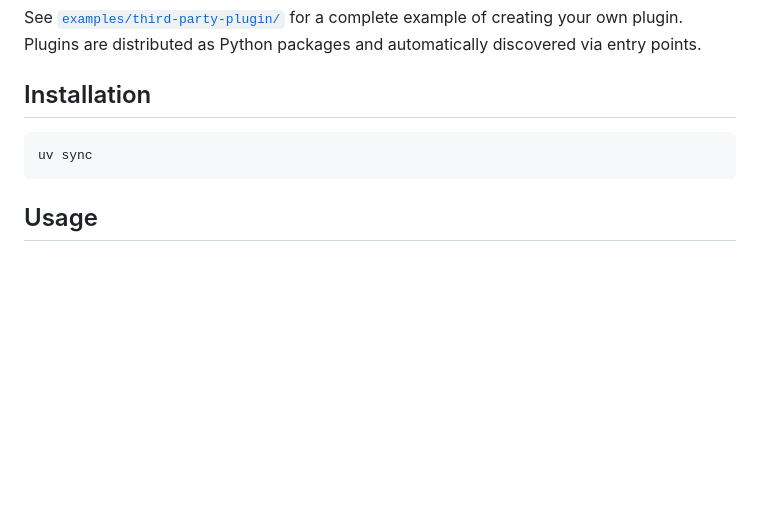
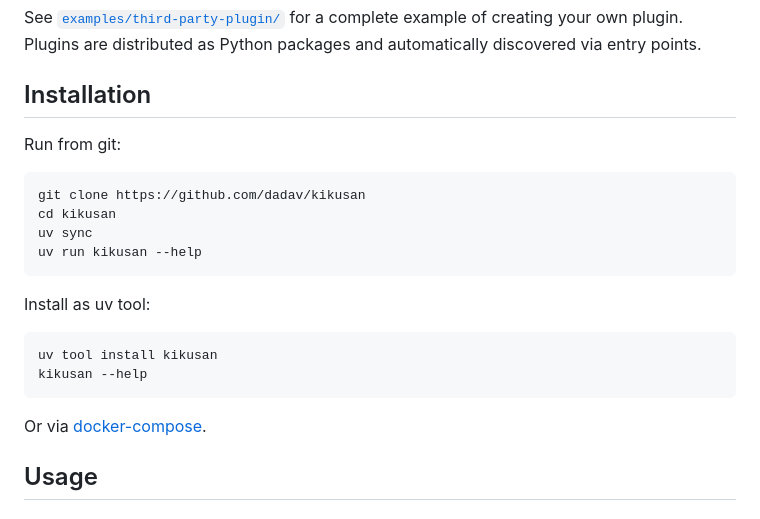
Before and after one commit to RFLundgren/kikusan, a Markdown page: README.md, the part around one of its changes. Rendered like a GitHub page; blank space fills up the shorter version.

Commit message:
docs: Add install examples

````diff
--- a/README.md
+++ b/README.md
@@ -72,9 +72,23 @@ See [`examples/third-party-plugin/`](examples/third-party-plugin/) for a complet
 
 ## Installation
 
+Run from git:
+
 ```bash
+git clone https://github.com/dadav/kikusan
+cd kikusan
 uv sync
+uv run kikusan --help
 ```
+
+Install as uv tool:
+
+```bash
+uv tool install kikusan
+kikusan --help
+```
+
+Or via [docker-compose](./docker-compose.yml).
 
 ## Usage
 
````
Also changed, not shown: other parts of README.md (+3 -3 lines).
